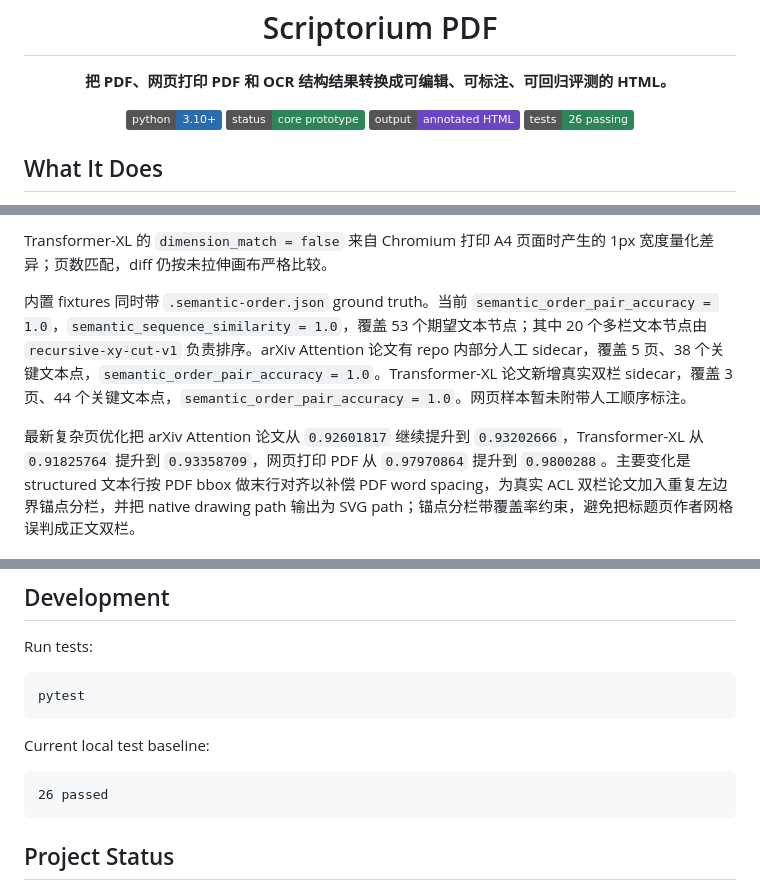
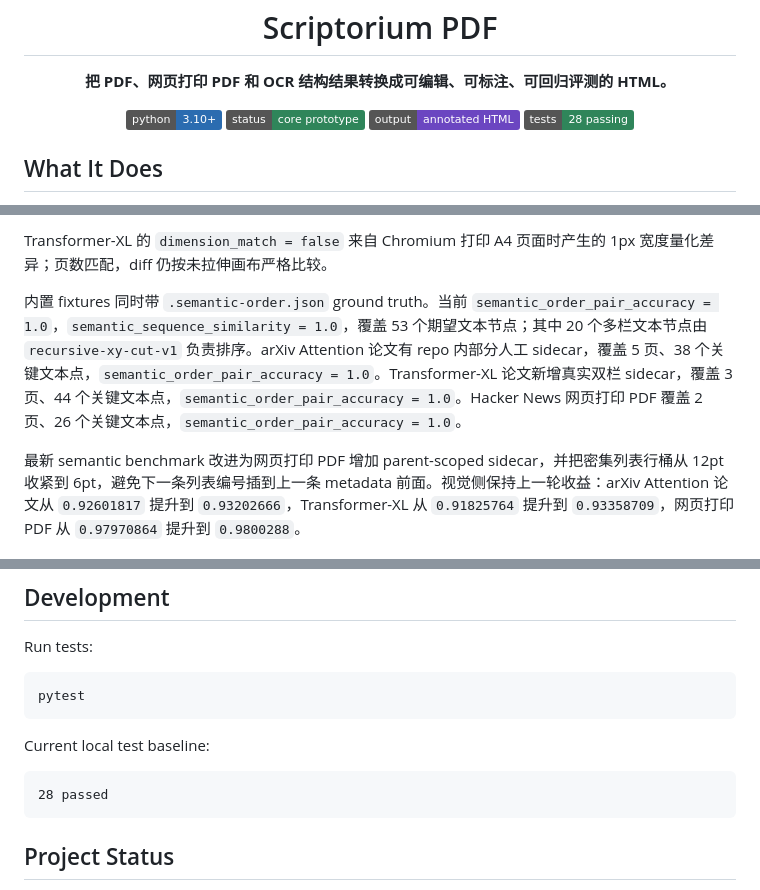
Before and after one commit to followcat/Scriptorium, a Markdown page: README.md, 3 parts joined by grey strips. GitHub-like rendering; badges without logos.

Commit message:
docs: document web semantic benchmark coverage

````diff
--- a/README.md
+++ b/README.md
@@ -12,7 +12,7 @@
   <img alt="Python" src="https://img.shields.io/badge/python-3.10%2B-2b6cb0">
   <img alt="Status" src="https://img.shields.io/badge/status-core%20prototype-2f855a">
   <img alt="Structured HTML" src="https://img.shields.io/badge/output-annotated%20HTML-6b46c1">
-  <img alt="Tests" src="https://img.shields.io/badge/tests-26%20passing-2f855a">
+  <img alt="Tests" src="https://img.shields.io/badge/tests-28%20passing-2f855a">
 </p>
 
 ## What It Does
@@ -84,9 +84,9 @@ Scriptorium 的 `structured` 模式明确避免整页图片：
 
 Transformer-XL 的 `dimension_match = false` 来自 Chromium 打印 A4 页面时产生的 1px 宽度量化差异；页数匹配，diff 仍按未拉伸画布严格比较。
 
-内置 fixtures 同时带 `.semantic-order.json` ground truth。当前 `semantic_order_pair_accuracy = 1.0`，`semantic_sequence_similarity = 1.0`，覆盖 53 个期望文本节点；其中 20 个多栏文本节点由 `recursive-xy-cut-v1` 负责排序。arXiv Attention 论文有 repo 内部分人工 sidecar，覆盖 5 页、38 个关键文本点，`semantic_order_pair_accuracy = 1.0`。Transformer-XL 论文新增真实双栏 sidecar，覆盖 3 页、44 个关键文本点，`semantic_order_pair_accuracy = 1.0`。网页样本暂未附带人工顺序标注。
+内置 fixtures 同时带 `.semantic-order.json` ground truth。当前 `semantic_order_pair_accuracy = 1.0`，`semantic_sequence_similarity = 1.0`，覆盖 53 个期望文本节点；其中 20 个多栏文本节点由 `recursive-xy-cut-v1` 负责排序。arXiv Attention 论文有 repo 内部分人工 sidecar，覆盖 5 页、38 个关键文本点，`semantic_order_pair_accuracy = 1.0`。Transformer-XL 论文新增真实双栏 sidecar，覆盖 3 页、44 个关键文本点，`semantic_order_pair_accuracy = 1.0`。Hacker News 网页打印 PDF 覆盖 2 页、26 个关键文本点，`semantic_order_pair_accuracy = 1.0`。
 
-最新复杂页优化把 arXiv Attention 论文从 `0.92601817` 继续提升到 `0.93202666`，Transformer-XL 从 `0.91825764` 提升到 `0.93358709`，网页打印 PDF 从 `0.97970864` 提升到 `0.9800288`。主要变化是 structured 文本行按 PDF bbox 做末行对齐以补偿 PDF word spacing，为真实 ACL 双栏论文加入重复左边界锚点分栏，并把 native drawing path 输出为 SVG path；锚点分栏带覆盖率约束，避免把标题页作者网格误判成正文双栏。
+最新 semantic benchmark 改进为网页打印 PDF 增加 parent-scoped sidecar，并把密集列表行桶从 12pt 收紧到 6pt，避免下一条列表编号插到上一条 metadata 前面。视觉侧保持上一轮收益：arXiv Attention 论文从 `0.92601817` 提升到 `0.93202666`，Transformer-XL 从 `0.91825764` 提升到 `0.93358709`，网页打印 PDF 从 `0.97970864` 提升到 `0.9800288`。
 
 <p align="center">
   <img src="docs/assets/readme-benchmark-score.png" alt="Paper and benchmark score overview" width="100%">
@@ -323,7 +324,7 @@ pytest
 Current local test baseline:
 
 ```text
-26 passed
+28 passed
 ```
 
 ## Project Status
````
Also changed, not shown: other parts of README.md (+1 -0 lines), docs/implementation-notes.md (+5 -2 lines), docs/optimization-roadmap.md (+5 -2 lines).
